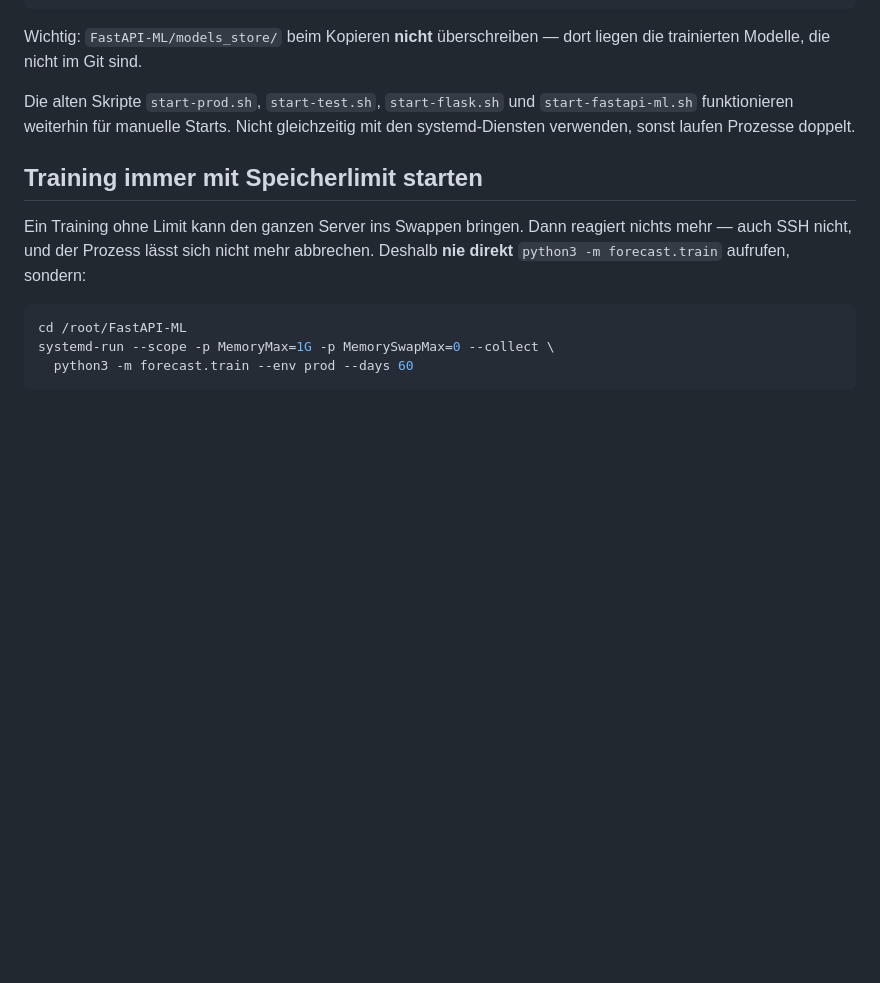
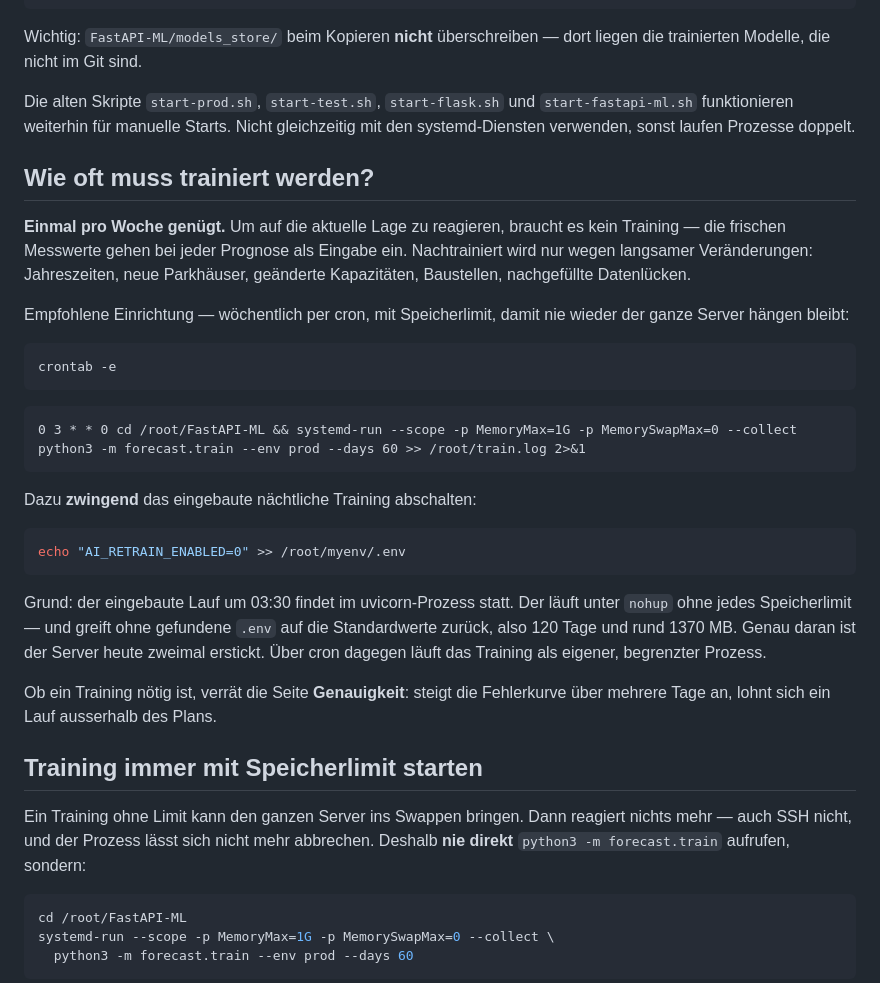
Before and after one commit to roger-infanger-weibel/parkhaus-data-crawler, a Markdown page: linux-cmd/README.md, the part around the change. Drawn GitHub-style; blank space fills up the shorter version.

Commit message:
Recommend weekly training via cron, not the in-app nightly job
The built-in 03:30 retrain runs inside the uvicorn process, which is started
by nohup without any memory limit, and falls back to a 120-day window when
the .env is not found - the exact combination that froze the server twice
today. A weekly cron entry runs it as a separate, memory-capped process.

Co-Authored-By: Claude Fable 5 <noreply@anthropic.com>

````diff
--- a/linux-cmd/README.md
+++ b/linux-cmd/README.md
@@ -123,6 +123,39 @@ Die alten Skripte `start-prod.sh`, `start-test.sh`, `start-flask.sh` und
 `start-fastapi-ml.sh` funktionieren weiterhin für manuelle Starts. Nicht
 gleichzeitig mit den systemd-Diensten verwenden, sonst laufen Prozesse doppelt.
 
+## Wie oft muss trainiert werden?
+
+**Einmal pro Woche genügt.** Um auf die aktuelle Lage zu reagieren, braucht es
+kein Training — die frischen Messwerte gehen bei jeder Prognose als Eingabe
+ein. Nachtrainiert wird nur wegen langsamer Veränderungen: Jahreszeiten, neue
+Parkhäuser, geänderte Kapazitäten, Baustellen, nachgefüllte Datenlücken.
+
+Empfohlene Einrichtung — wöchentlich per cron, mit Speicherlimit, damit nie
+wieder der ganze Server hängen bleibt:
+
+```bash
+crontab -e
+```
+
+```
+0 3 * * 0 cd /root/FastAPI-ML && systemd-run --scope -p MemoryMax=1G -p MemorySwapMax=0 --collect python3 -m forecast.train --env prod --days 60 >> /root/train.log 2>&1
+```
+
+Dazu **zwingend** das eingebaute nächtliche Training abschalten:
+
+```bash
+echo "AI_RETRAIN_ENABLED=0" >> /root/myenv/.env
+```
+
+Grund: der eingebaute Lauf um 03:30 findet im uvicorn-Prozess statt. Der läuft
+unter `nohup` ohne jedes Speicherlimit — und greift ohne gefundene `.env` auf
+die Standardwerte zurück, also 120 Tage und rund 1370 MB. Genau daran ist der
+Server heute zweimal erstickt. Über cron dagegen läuft das Training als
+eigener, begrenzter Prozess.
+
+Ob ein Training nötig ist, verrät die Seite **Genauigkeit**: steigt die
+Fehlerkurve über mehrere Tage an, lohnt sich ein Lauf ausserhalb des Plans.
+
 ## Training immer mit Speicherlimit starten
 
 Ein Training ohne Limit kann den ganzen Server ins Swappen bringen. Dann
````
